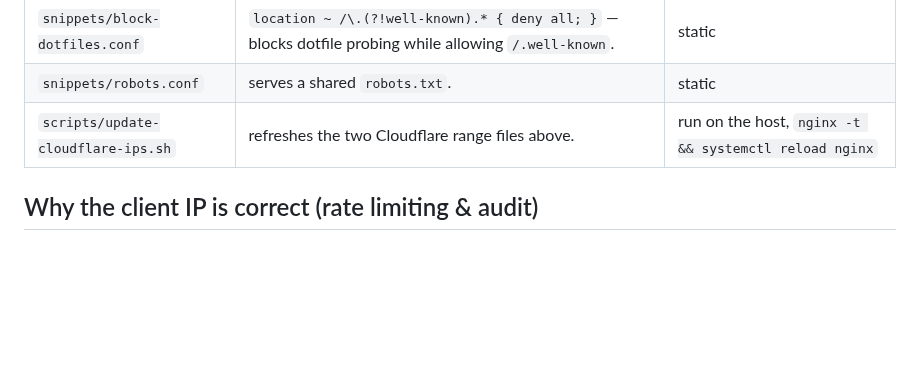
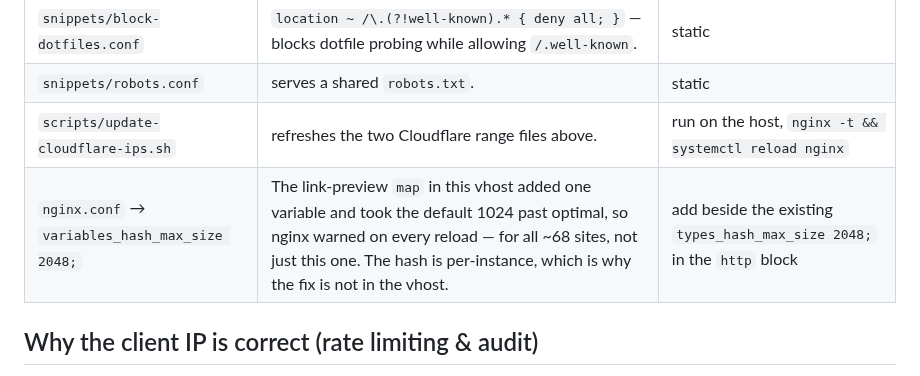
Before and after one commit to Alexandru2984/cineTrack, a Markdown page: nginx/README.md, the part around the change. Rendered like a GitHub page; blank space fills up the shorter version.

Commit message:
docs(edge): record the host nginx.conf setting the preview map needs
The map added for link previews takes one slot in nginx's per-instance variables
hash, which pushed the default 1024 past optimal and made every reload warn —
across all sites on the box, not just this one. The fix is a one-line
`variables_hash_max_size 2048;` in the host's http block, which is outside this
repo, so it belongs in the host dependency table or a fresh host loses it.

```diff
--- a/nginx/README.md
+++ b/nginx/README.md
@@ -29,6 +29,7 @@ this project repo. To rebuild the edge on a fresh host, recreate them:
 | `snippets/block-dotfiles.conf` | `location ~ /\.(?!well-known).* { deny all; }` — blocks dotfile probing while allowing `/.well-known`. | static |
 | `snippets/robots.conf` | serves a shared `robots.txt`. | static |
 | `scripts/update-cloudflare-ips.sh` | refreshes the two Cloudflare range files above. | run on the host, `nginx -t && systemctl reload nginx` |
+| `nginx.conf` → `variables_hash_max_size 2048;` | The link-preview `map` in this vhost added one variable and took the default 1024 past optimal, so nginx warned on every reload — for all ~68 sites, not just this one. The hash is per-instance, which is why the fix is not in the vhost. | add beside the existing `types_hash_max_size 2048;` in the `http` block |
 
 ## Why the client IP is correct (rate limiting & audit)
 
```
